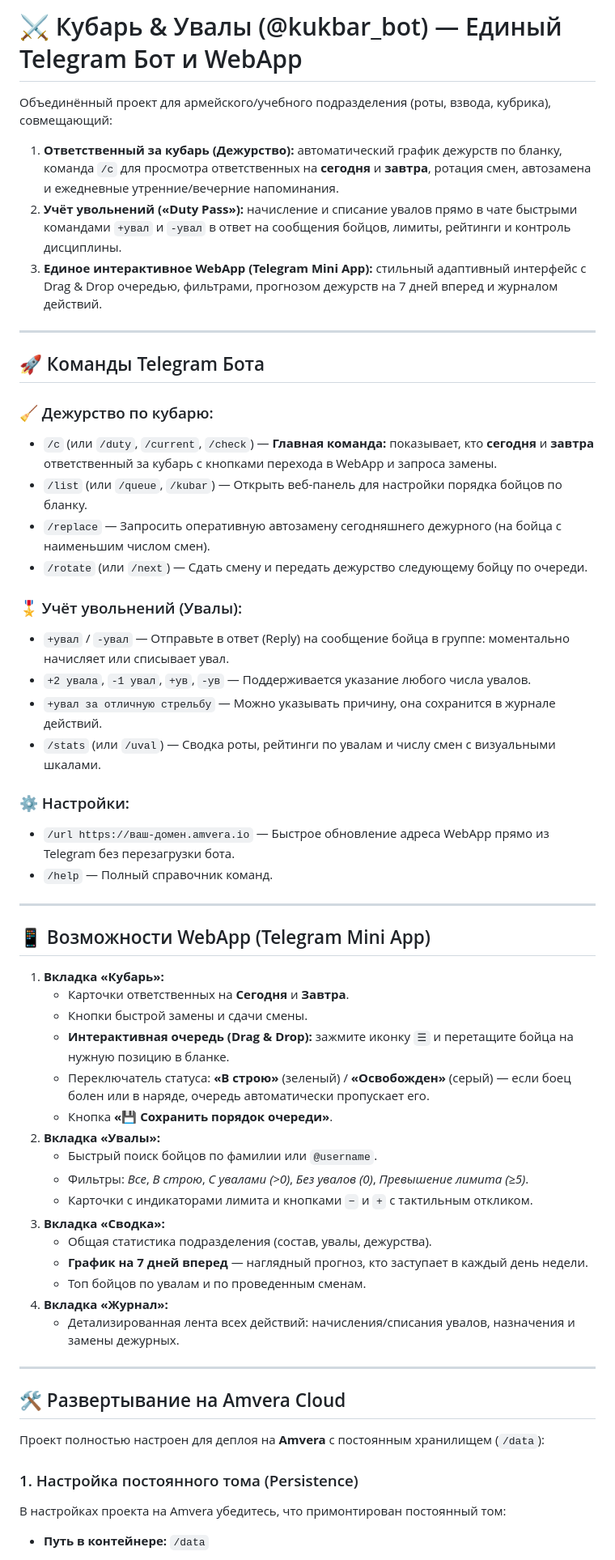
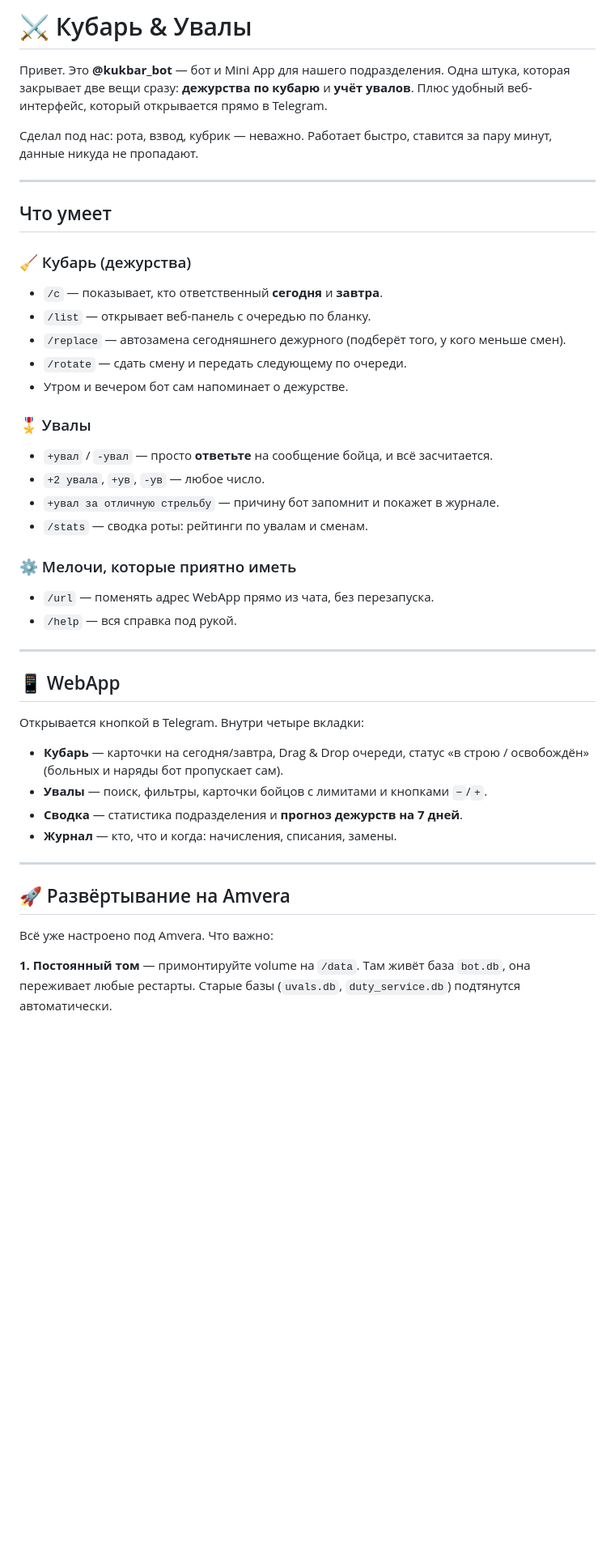
Before and after one commit to Exxcoder/KeepBaseNotes, a Markdown page: README.md, the part around one of its changes. Shown at 81% size. Rendered like a GitHub page; blank space fills up the shorter version.

```diff
--- a/README.md
+++ b/README.md
@@ -1,58 +1,53 @@
-# ⚔️ Кубарь & Увалы (@kukbar_bot) — Единый Telegram Бот и WebApp
+# ⚔️ Кубарь & Увалы
 
-Объединённый проект для армейского/учебного подразделения (роты, взвода, кубрика), совмещающий:
-1. **Ответственный за кубарь (Дежурство):** автоматический график дежурств по бланку, команда `/c` для просмотра ответственных на **сегодня** и **завтра**, ротация смен, автозамена и ежедневные утренние/вечерние напоминания.
-2. **Учёт увольнений («Duty Pass»):** начисление и списание увалов прямо в чате быстрыми командами `+увал` и `-увал` в ответ на сообщения бойцов, лимиты, рейтинги и контроль дисциплины.
-3. **Единое интерактивное WebApp (Telegram Mini App):** стильный адаптивный интерфейс с Drag & Drop очередью, фильтрами, прогнозом дежурств на 7 дней вперед и журналом действий.
+Привет. Это **@kukbar_bot** — бот и Mini App для нашего подразделения.
+Одна штука, которая закрывает две вещи сразу: **дежурства по кубарю** и **учёт увалов**.
+Плюс удобный веб-интерфейс, который открывается прямо в Telegram.
+
+Сделал под нас: рота, взвод, кубрик — неважно. Работает быстро, ставится за пару минут, данные никуда не пропадают.
 
 ---
 
-## 🚀 Команды Telegram Бота
+## Что умеет
 
-### 🧹 Дежурство по кубарю:
-- `/c` (или `/duty`, `/current`, `/check`) — **Главная команда:** показывает, кто **сегодня** и **завтра** ответственный за кубарь с кнопками перехода в WebApp и запроса замены.
-- `/list` (или `/queue`, `/kubar`) — Открыть веб-панель для настройки порядка бойцов по бланку.
-- `/replace` — Запросить оперативную автозамену сегодняшнего дежурного (на бойца с наименьшим числом смен).
-- `/rotate` (или `/next`) — Сдать смену и передать дежурство следующему бойцу по очереди.
+### 🧹 Кубарь (дежурства)
 
-### 🎖️ Учёт увольнений (Увалы):
-- `+увал` / `-увал` — Отправьте в ответ (Reply) на сообщение бойца в группе: моментально начисляет или списывает увал.
-- `+2 увала`, `-1 увал`, `+ув`, `-ув` — Поддерживается указание любого числа увалов.
-- `+увал за отличную стрельбу` — Можно указывать причину, она сохранится в журнале действий.
-- `/stats` (или `/uval`) — Сводка роты, рейтинги по увалам и числу смен с визуальными шкалами.
+- `/c` — показывает, кто ответственный **сегодня** и **завтра**.
+- `/list` — открывает веб-панель с очередью по бланку.
+- `/replace` — автозамена сегодняшнего дежурного (подберёт того, у кого меньше смен).
+- `/rotate` — сдать смену и передать следующему по очереди.
+- Утром и вечером бот сам напоминает о дежурстве.
 
-### ⚙️ Настройки:
-- `/url https://ваш-домен.amvera.io` — Быстрое обновление адреса WebApp прямо из Telegram без перезагрузки бота.
-- `/help` — Полный справочник команд.
+### 🎖️ Увалы
+
+- `+увал` / `-увал` — просто **ответьте** на сообщение бойца, и всё засчитается.
+- `+2 увала`, `+ув`, `-ув` — любое число.
+- `+увал за отличную стрельбу` — причину бот запомнит и покажет в журнале.
+- `/stats` — сводка роты: рейтинги по увалам и сменам.
+
+### ⚙️ Мелочи, которые приятно иметь
+
+- `/url` — поменять адрес WebApp прямо из чата, без перезапуска.
+- `/help` — вся справка под рукой.
 
 ---
 
-## 📱 Возможности WebApp (Telegram Mini App)
+## 📱 WebApp
 
-1. **Вкладка «Кубарь»:**
-   - Карточки ответственных на **Сегодня** и **Завтра**.
-   - Кнопки быстрой замены и сдачи смены.
-   - **Интерактивная очередь (Drag & Drop):** зажмите иконку `☰` и перетащите бойца на нужную позицию в бланке.
-   - Переключатель статуса: **«В строю»** (зеленый) / **«Освобожден»** (серый) — если боец болен или в наряде, очередь автоматически пропускает его.
-   - Кнопка **«💾 Сохранить порядок очереди»**.
-2. **Вкладка «Увалы»:**
-   - Быстрый поиск бойцов по фамилии или `@username`.
-   - Фильтры: *Все*, *В строю*, *С увалами (>0)*, *Без увалов (0)*, *Превышение лимита (≥5)*.
-   - Карточки с индикаторами лимита и кнопками `−` и `+` с тактильным откликом.
-3. **Вкладка «Сводка»:**
-   - Общая статистика подразделения (состав, увалы, дежурства).
-   - **График на 7 дней вперед** — наглядный прогноз, кто заступает в каждый день недели.
-   - Топ бойцов по увалам и по проведенным сменам.
-4. **Вкладка «Журнал»:**
-   - Детализированная лента всех действий: начисления/списания увалов, назначения и замены дежурных.
+Открывается кнопкой в Telegram. Внутри четыре вкладки:
+
+- **Кубарь** — карточки на сегодня/завтра, Drag & Drop очереди, статус «в строю / освобождён» (больных и наряды бот пропускает сам).
+- **Увалы** — поиск, фильтры, карточки бойцов с лимитами и кнопками `−`/`+`.
+- **Сводка** — статистика подразделения и **прогноз дежурств на 7 дней**.
+- **Журнал** — кто, что и когда: начисления, списания, замены.
 
 ---
 
-## 🛠️ Развертывание на Amvera Cloud
+## 🚀 Развёртывание на Amvera
 
-Проект полностью настроен для деплоя на **Amvera** с постоянным хранилищем (`/data`):
+Всё уже настроено под Amvera. Что важно:
 
-### 1. Настройка постоянного тома (Persistence)
-В настройках проекта на Amvera убедитесь, что примонтирован постоянный том:
-- **Путь в контейнере:** `/data`
+**1. Постоянный том** — примонтируйте volume на `/data`.
+Там живёт база `bot.db`, она переживает любые рестарты.
+Старые базы (`uvals.db`, `duty_service.db`) подтянутся автоматически.
 
```
Also changed, not shown: other parts of README.md (+7 -20 lines).
